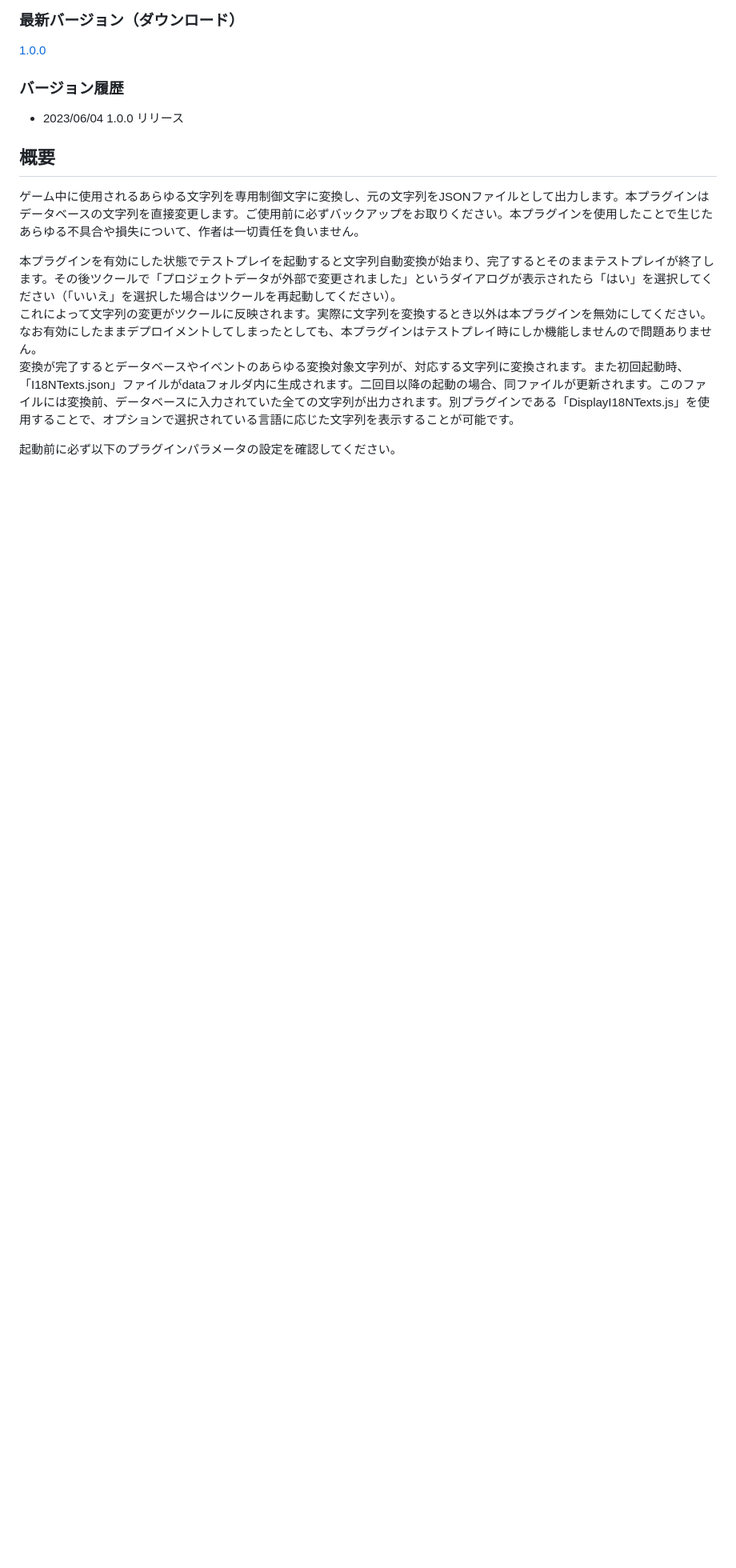
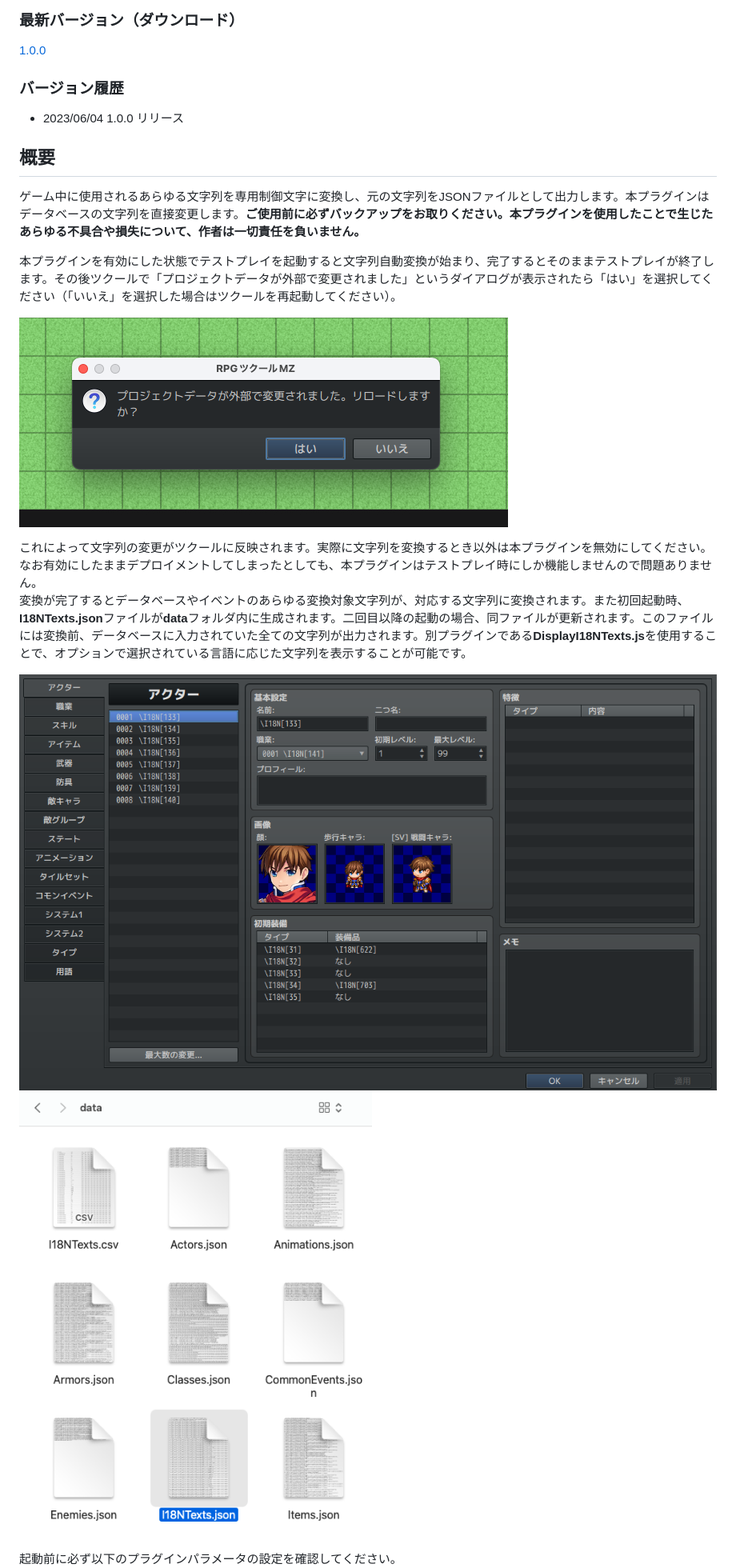
Before and after one commit to nz-prism/RPG-Maker-MZ, a Markdown page: I18NTexts/Readme.md, the part around one of its changes. Shown at 80% size. Drawn GitHub-style; pictures changed too: ReadmeImages/ConvertI18NTexts1.png (added), ReadmeImages/ConvertI18NTexts2.png (added), ReadmeImages/ConvertI18NTexts3.png (added); blank space fills up the shorter version.

Commit message:
06.04.2023 Updated Readme

```diff
--- a/I18NTexts/Readme.md
+++ b/I18NTexts/Readme.md
@@ -47,10 +47,16 @@ https://opensource.org/licenses/mit-license.php
 - 2023/06/04 1.0.0 リリース
 
 ## 概要
-ゲーム中に使用されるあらゆる文字列を専用制御文字に変換し、元の文字列をJSONファイルとして出力します。本プラグインはデータベースの文字列を直接変更します。ご使用前に必ずバックアップをお取りください。本プラグインを使用したことで生じたあらゆる不具合や損失について、作者は一切責任を負いません。
+ゲーム中に使用されるあらゆる文字列を専用制御文字に変換し、元の文字列をJSONファイルとして出力します。本プラグインはデータベースの文字列を直接変更します。**ご使用前に必ずバックアップをお取りください。本プラグインを使用したことで生じたあらゆる不具合や損失について、作者は一切責任を負いません。**
 
 本プラグインを有効にした状態でテストプレイを起動すると文字列自動変換が始まり、完了するとそのままテストプレイが終了します。その後ツクールで「プロジェクトデータが外部で変更されました」というダイアログが表示されたら「はい」を選択してください（「いいえ」を選択した場合はツクールを再起動してください）。
+
+![Dialog](https://github.com/nz-prism/RPG-Maker-MZ/blob/master/ReadmeImages/ConvertI18NTexts1.png)
+
 これによって文字列の変更がツクールに反映されます。実際に文字列を変換するとき以外は本プラグインを無効にしてください。なお有効にしたままデプロイメントしてしまったとしても、本プラグインはテストプレイ時にしか機能しませんので問題ありません。
-変換が完了するとデータベースやイベントのあらゆる変換対象文字列が、対応する文字列に変換されます。また初回起動時、「I18NTexts.json」ファイルがdataフォルダ内に生成されます。二回目以降の起動の場合、同ファイルが更新されます。このファイルには変換前、データベースに入力されていた全ての文字列が出力されます。別プラグインである「DisplayI18NTexts.js」を使用することで、オプションで選択されている言語に応じた文字列を表示することが可能です。
+変換が完了するとデータベースやイベントのあらゆる変換対象文字列が、対応する文字列に変換されます。また初回起動時、**I18NTexts.json**ファイルが**data**フォルダ内に生成されます。二回目以降の起動の場合、同ファイルが更新されます。このファイルには変換前、データベースに入力されていた全ての文字列が出力されます。別プラグインである**DisplayI18NTexts.js**を使用することで、オプションで選択されている言語に応じた文字列を表示することが可能です。
+
+![Database](https://github.com/nz-prism/RPG-Maker-MZ/blob/master/ReadmeImages/ConvertI18NTexts2.png)
+![Folder](https://github.com/nz-prism/RPG-Maker-MZ/blob/master/ReadmeImages/ConvertI18NTexts3.png)
 
 起動前に必ず以下のプラグインパラメータの設定を確認してください。
```
Also changed, not shown: other parts of I18NTexts/Readme.md (+36 -34 lines), ReadmeImages/ConvertI18NTexts4.png (added), ReadmeImages/ConvertI18NTexts5.png (added).
